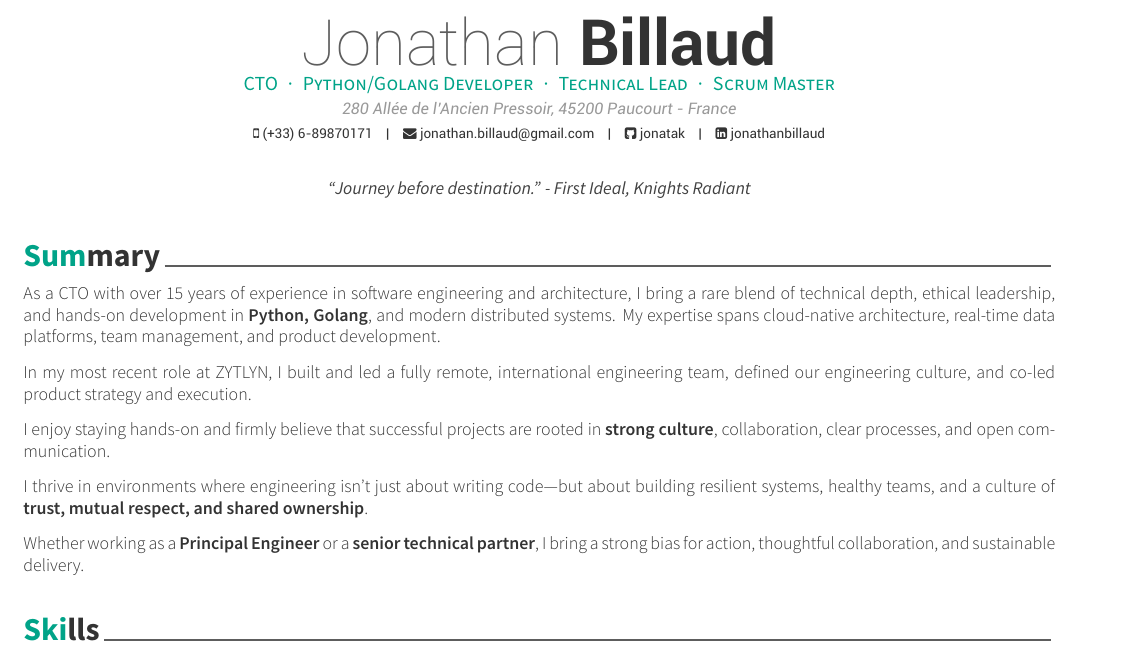
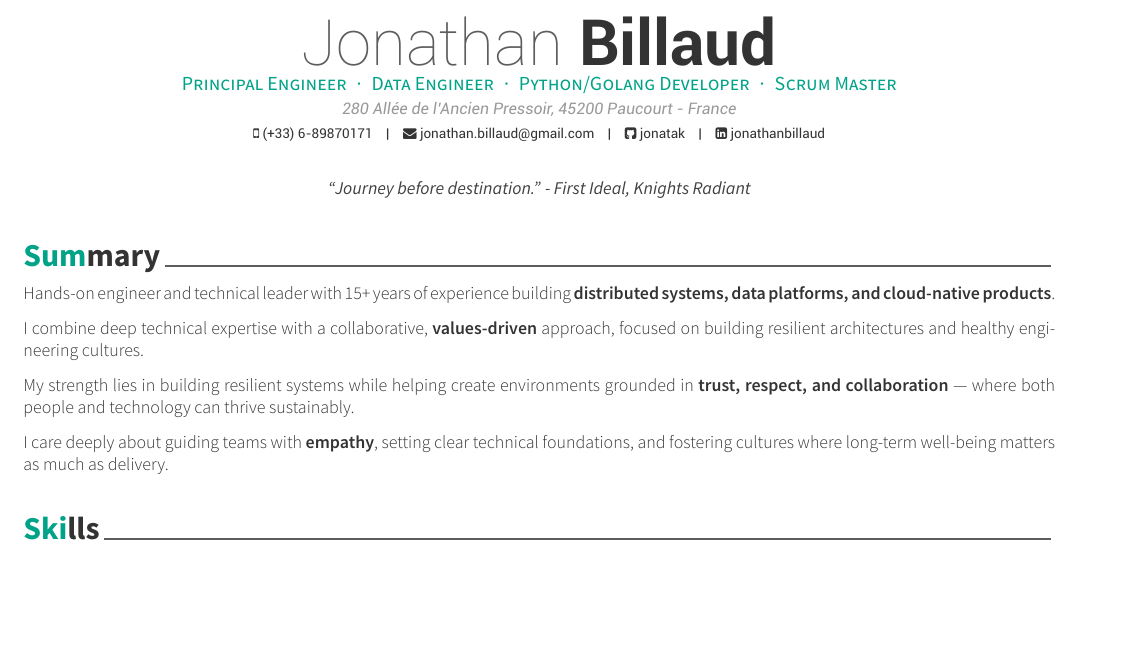
Before and after one commit to jonatak/curriculum-vitae, a LaTeX CV (cv.tex, which reads cv/summary.tex): part of page 1 of 2, cut so that both start at the same text, the shorter picture padded with empty space. Compiled offline with XeLaTeX.

Commit message:
feat: update cv

```diff
--- a/cv.tex
+++ b/cv.tex
@@ -52,7 +52,7 @@
 %	Comment any of the lines below if they are not required
 %-------------------------------------------------------------------------------
 \name{Jonathan}{Billaud}
-\position{CTO{\enskip\cdotp\enskip}Python/Golang Developer{\enskip\cdotp\enskip}Technical Lead{\enskip\cdotp\enskip}Scrum Master}
+\position{Principal Engineer{\enskip\cdotp\enskip}Data Engineer{\enskip\cdotp\enskip}Python/Golang Developer{\enskip\cdotp\enskip}Scrum Master}
 \address{280 Allée de l'Ancien Pressoir, 45200 Paucourt - France}
 
 \mobile{(+33) 6-89870171}
--- a/cv/summary.tex
+++ b/cv/summary.tex
@@ -10,14 +10,12 @@
 \begin{cvparagraph}
 
 %---------------------------------------------------------
-As a CTO with over 15 years of experience in software engineering and architecture, I bring a rare blend of technical depth, ethical leadership, and hands-on development in \textbf{Python, Golang}, and modern distributed systems.
-My expertise spans cloud-native architecture, real-time data platforms, team management, and product development.
+Hands-on engineer and technical leader with 15+ years of experience building \textbf{distributed systems, data platforms, and cloud-native products}.
 
-In my most recent role at ZYTLYN, I built and led a fully remote, international engineering team, defined our engineering culture, and co-led product strategy and execution.
+I combine deep technical expertise with a collaborative, \textbf{values-driven} approach, focused on building resilient architectures and healthy engineering cultures.
 
-I enjoy staying hands-on and firmly believe that successful projects are rooted in \textbf{strong culture}, collaboration, clear processes, and open communication.
+My strength lies in building resilient systems while helping create environments grounded in \textbf{trust, respect, and collaboration} — where both people and technology can thrive sustainably.
 
-I thrive in environments where engineering isn’t just about writing code—but about building resilient systems, healthy teams, and a culture of \textbf{trust, mutual respect, and shared ownership}.
+I care deeply about guiding teams with \textbf{empathy}, setting clear technical foundations, and fostering cultures where long-term well-being matters as much as delivery.
 
-Whether working as a \textbf{Principal Engineer} or a \textbf{senior technical partner}, I bring a strong bias for action, thoughtful collaboration, and sustainable delivery.
 \end{cvparagraph}
```
